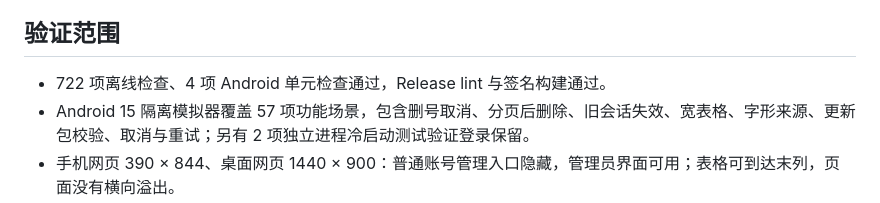
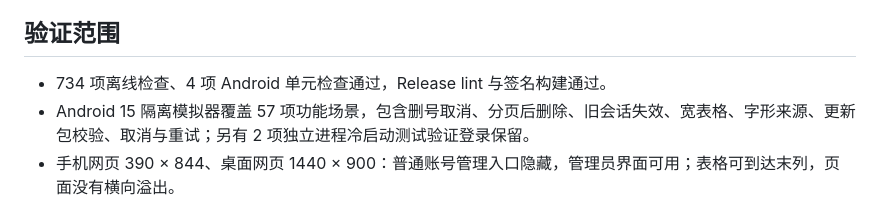
Before and after one commit to giacomoyuan-cloud/AIARENA-website, a Markdown page: docs/native-accounts-reading-release-20261030.md, the part around the change. Drawn GitHub-style.

Commit message:
Record acceptance against current upload queue release

```diff
--- a/docs/native-accounts-reading-release-20261030.md
+++ b/docs/native-accounts-reading-release-20261030.md
@@ -22,7 +22,7 @@ NativeAccountRegistry 的 Durable Object 墓碑是删号依据。先提交墓碑
 
 ## 验证范围
 
-- 722 项离线检查、4 项 Android 单元检查通过，Release lint 与签名构建通过。
+- 734 项离线检查、4 项 Android 单元检查通过，Release lint 与签名构建通过。
 - Android 15 隔离模拟器覆盖 57 项功能场景，包含删号取消、分页后删除、旧会话失效、宽表格、字形来源、更新包校验、取消与重试；另有 2 项独立进程冷启动测试验证登录保留。
 - 手机网页 390 × 844、桌面网页 1440 × 900：普通账号管理入口隐藏，管理员界面可用；表格可到达末列，页面没有横向溢出。
 - 测试接口与提供商回包均为本地合成；功能验收未调用真实模型，不代表生成图片质量或真实推理验收。后续真实模型测试仍只允许 Sol 6.1 Low。
```
